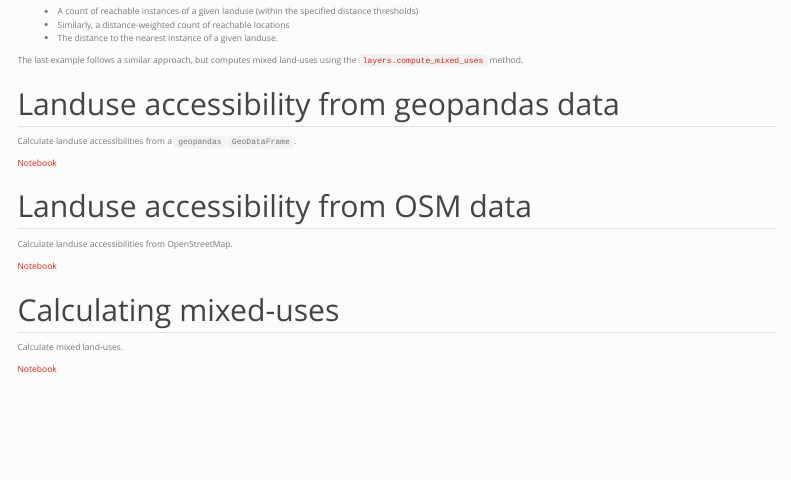
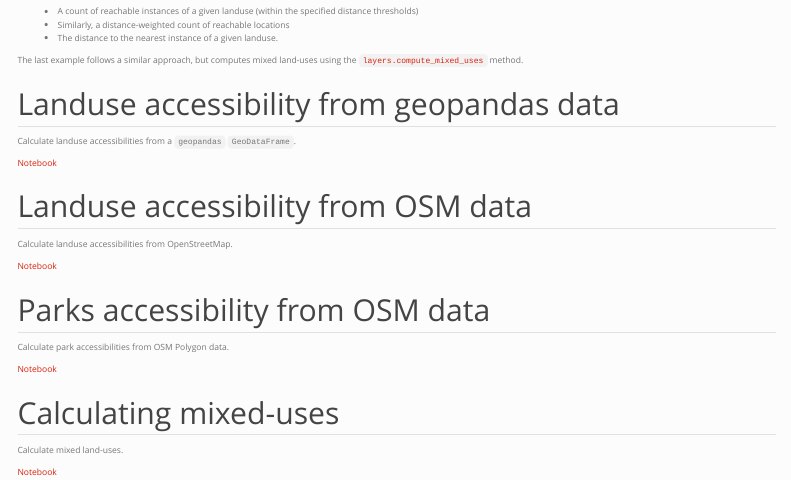
Before and after one commit to benchmark-urbanism/cityseer-examples, a Quarto document (recipes/accessibility/index.qmd): the page in a window 1100 px wide, from 180 px down. Rendered offline with R 4.5, knitr and Pandoc in place of Quarto, with nearby package versions; menus at the side of the page are left out.

Commit message:
adds parks

```diff
--- a/recipes/accessibility/index.qmd
+++ b/recipes/accessibility/index.qmd
@@ -32,6 +32,12 @@ Calculate landuse accessibilities from OpenStreetMap.
 
 [Notebook](osm_accessibility.ipynb)
 
+## Parks accessibility from OSM data
+
+Calculate park accessibilities from OSM Polygon data.
+
+[Notebook](osm_accessibility_polys.ipynb)
+
 ## Calculating mixed-uses
 
 Calculate mixed land-uses.
```
Also changed, not shown: 12 other files.
